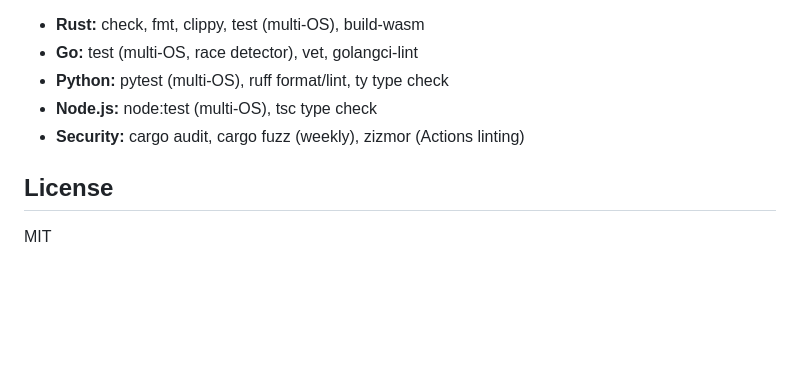
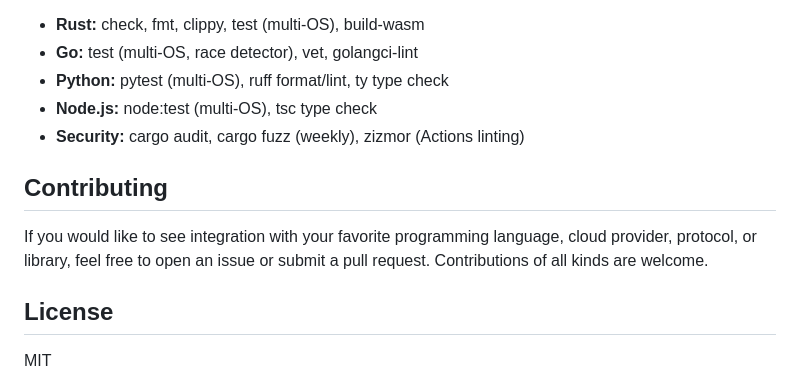
Before and after one commit to timescale/ressrf, a Markdown page: README.md, the part around the change. Drawn GitHub-style; blank space fills up the shorter version.

Commit message:
docs: add contributing note to README

```diff
--- a/README.md
+++ b/README.md
@@ -296,6 +296,10 @@ The project runs comprehensive CI on every push and PR:
 - **Node.js:** node:test (multi-OS), tsc type check
 - **Security:** cargo audit, cargo fuzz (weekly), zizmor (Actions linting)
 
+## Contributing
+
+If you would like to see integration with your favorite programming language, cloud provider, protocol, or library, feel free to open an issue or submit a pull request. Contributions of all kinds are welcome.
+
 ## License
 
 MIT
```
